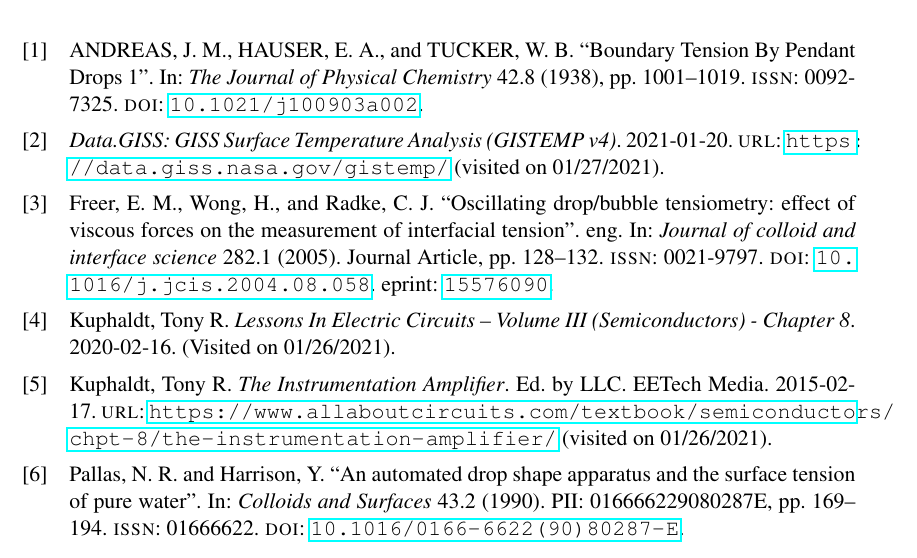
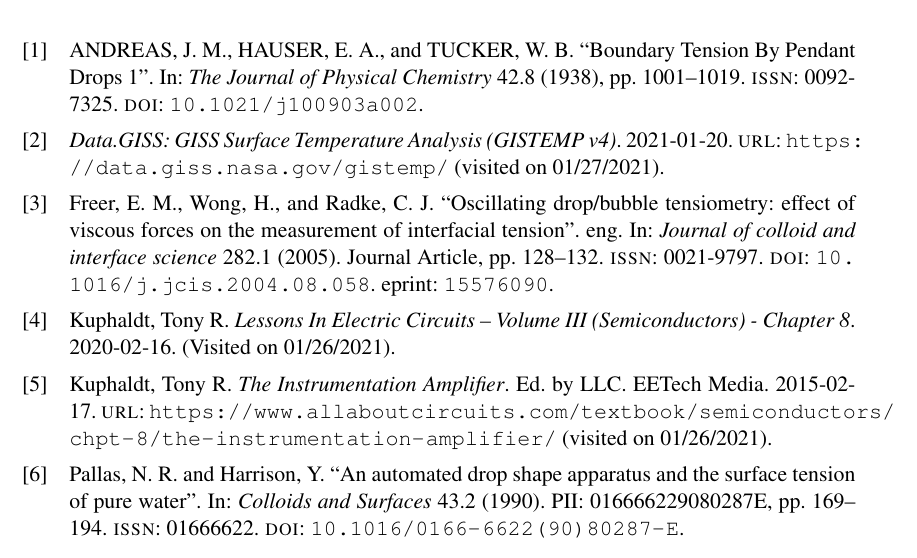
Before and after one commit to itisreallyme/physicsLab3_P3-4, a LaTeX thesis (__MAIN_FILE.tex, which reads pre-other-layouts.tex, pre-packages.tex): part of page 24 of 24, cut so that both start at the same text. Compiled offline with pdfLaTeX; a LaTeX package or settings file that is missing is left out.

Commit message:
fine tuning

```diff
--- a/pre-other-layouts.tex
+++ b/pre-other-layouts.tex
@@ -4,6 +4,7 @@
 \definecolor{codelilas}{RGB}{170,55,241}
 \lstdefinestyle{matlab}{language=Matlab,%
     basicstyle=\footnotesize,%
+    inputencoding=latin1,%
     breaklines=true,%
     stepnumber=2,% line numbering steps
     morekeywords={ones,height,width,datetime},% additional keywords to highlight
--- a/pre-packages.tex
+++ b/pre-packages.tex
@@ -82,11 +82,11 @@
 \usepackage{tikz}
 \usepackage{times}
 \usepackage{units} %----------
-\usepackage{url}
+\usepackage{xurl}
 \usepackage{wrapfig} %----------
 \usepackage{xr-hyper}
 \usepackage{arydshln} %für \hdashline[5pt/2pt] % muss am Ende stehen, sonst gibt es Probleme mit xcolor
-\usepackage{hyperref} % muss am Schluss stehen
+\usepackage[hidelinks]{hyperref} % muss am Schluss stehen
 \hypersetup{linkcolor={0 1 1}, linkbordercolor={1 1 1}, citebordercolor={1 1 1}} % setzt Linkboxen auf Farbe "`weiß"'
 %\usepackage{unicode-math}
 %\usepackage[toc,symbols]{glossaries} %---------- muss nach hyperref stehen
```
